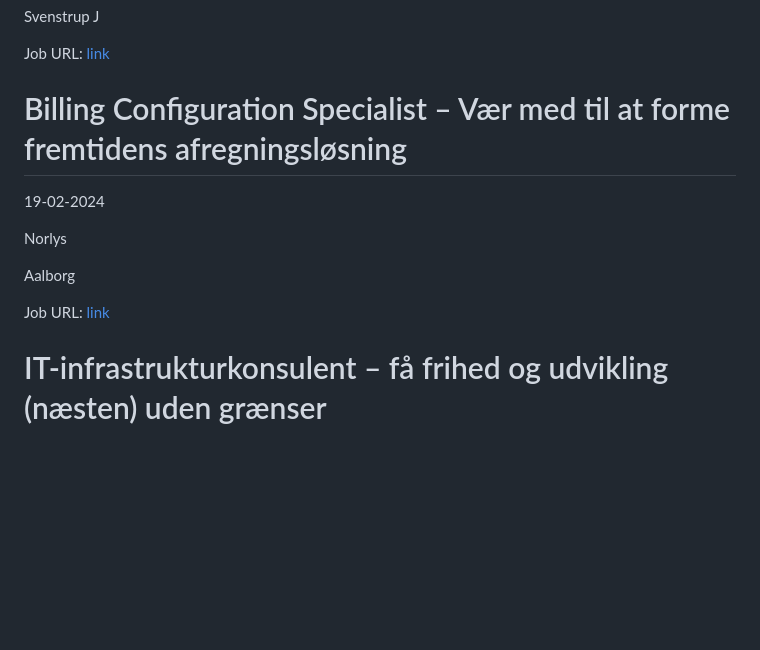
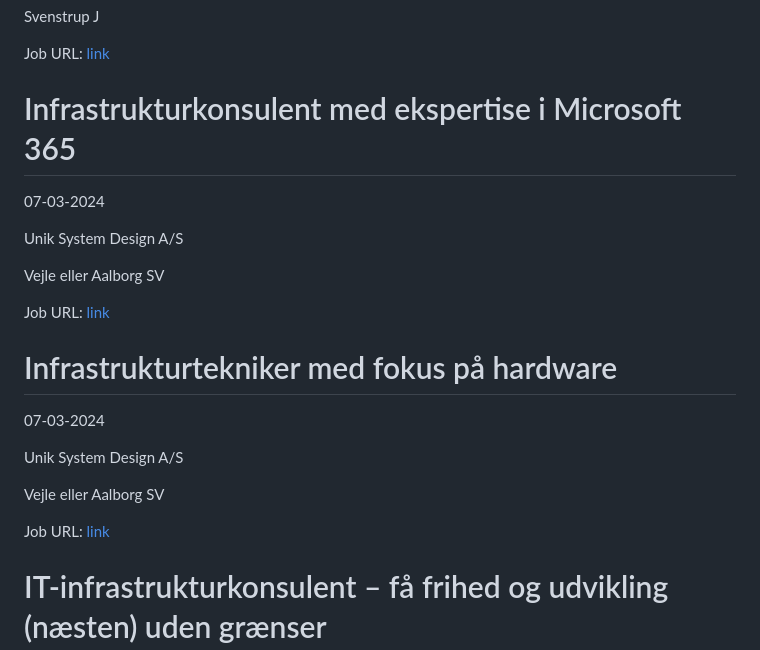
Before and after one commit to researchersec/jobscraper, a Markdown page: it/README.md, the part around the change. Drawn GitHub-style; blank space fills up the shorter version.

Commit message:
Auto scrape and update it/README.md

```diff
--- a/it/README.md
+++ b/it/README.md
@@ -108,14 +108,24 @@ Svenstrup J
 Job URL: [link](https://careers.arla.com/job/Svenstrup-J-IT-Specialist%2C-Production-IT%2C-Arla-Foods-AKAFA-Svenstrup-J/1037744901/)
 
 
-# Billing Configuration Specialist – Vær med til at forme fremtidens afregningsløsning
-19-02-2024
+# Infrastrukturkonsulent med ekspertise i Microsoft 365
+07-03-2024
 
-Norlys
+Unik System Design A/S
 
-Aalborg
+Vejle eller Aalborg SV
 
-Job URL: [link](https://norlys.dk/job/ledige-stillinger/billing-configuration-specialist-vaer-med-til-at-forme-fremtidens-afregningsloesning/)
+Job URL: [link](https://unik.dk/stilling/infrastrukturkonsulent-med-ekspertise-i-microsoft-365/)
+
+
+# Infrastrukturtekniker med fokus på hardware
+07-03-2024
+
+Unik System Design A/S
+
+Vejle eller Aalborg SV
+
+Job URL: [link](https://unik.dk/stilling/driftstekniker-til-hosting/)
 
 
 # IT-infrastrukturkonsulent – få frihed og udvikling (næsten) uden grænser
```
